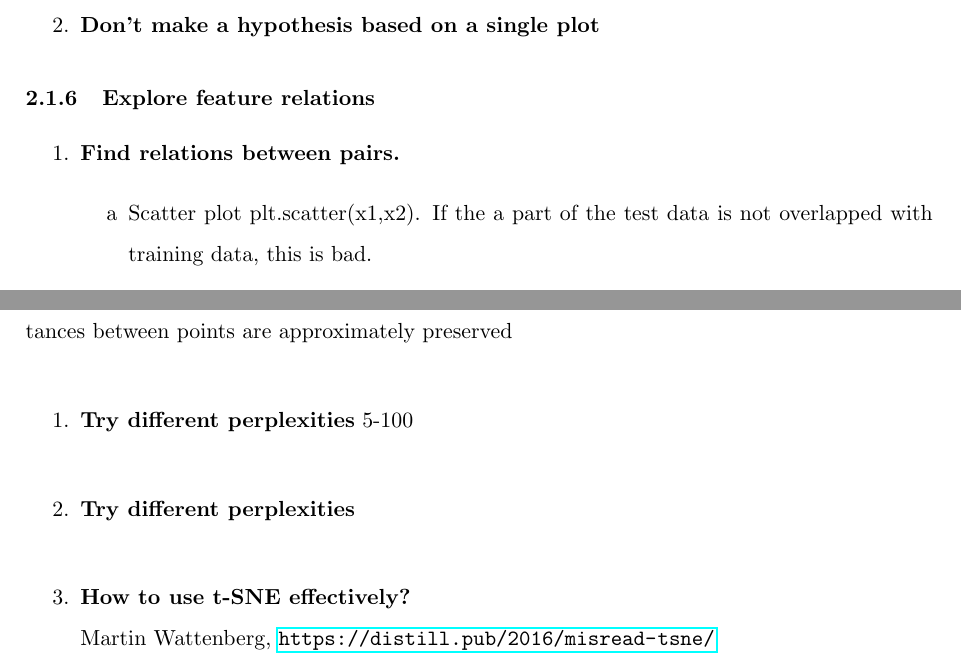
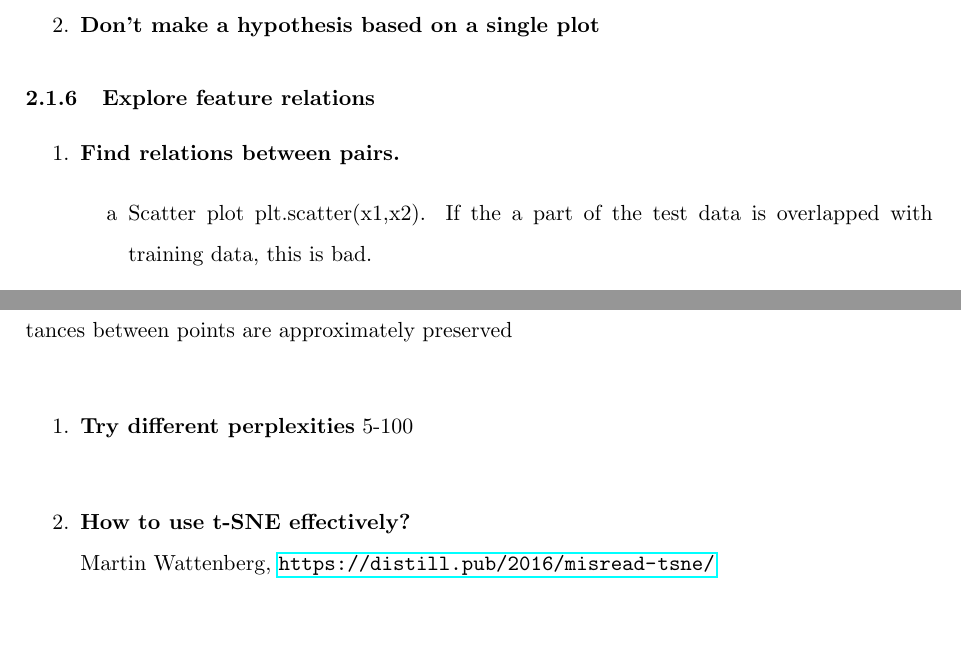
Before and after one commit to dujm/kaggle_coursera, a LaTeX document (CourseNote_Win_Kaggle.tex): two parts of pages 10 and 18 of 19, joined at a grey line, cut so that both start at the same text, the shorter picture padded with empty space. Compiled offline with pdfLaTeX.

Commit message:
corrected overlap

```diff
--- a/CourseNote_Win_Kaggle.tex
+++ b/CourseNote_Win_Kaggle.tex
@@ -405,7 +405,7 @@ What does a Random Forest model look like? What's happening inside the black box
       \item  \textbf{Find relations between pairs.}
         \begin{enumerate}
           \item Scatter plot
-            \indent plt.scatter(x1,x2). If the a part of the test data is not overlapped with training data, this is bad.
+            \indent plt.scatter(x1,x2). If the a part of the test data is overlapped with training data, this is bad.
            \item Corr plot
          \end{enumerate}
 
@@ -754,7 +754,6 @@ into real-valued.
 \begin{enumerate}
 
     \item \textbf{Try different perplexities} 5-100
-    \item \textbf{Try different perplexities}
     \item  \textbf{How to use t-SNE effectively?}
    \\Martin Wattenberg, \url{https://distill.pub/2016/misread-tsne/}
      \item \textbf{Tools}
```
Also changed, not shown: CourseNote_Win_Kaggle.pdf.
